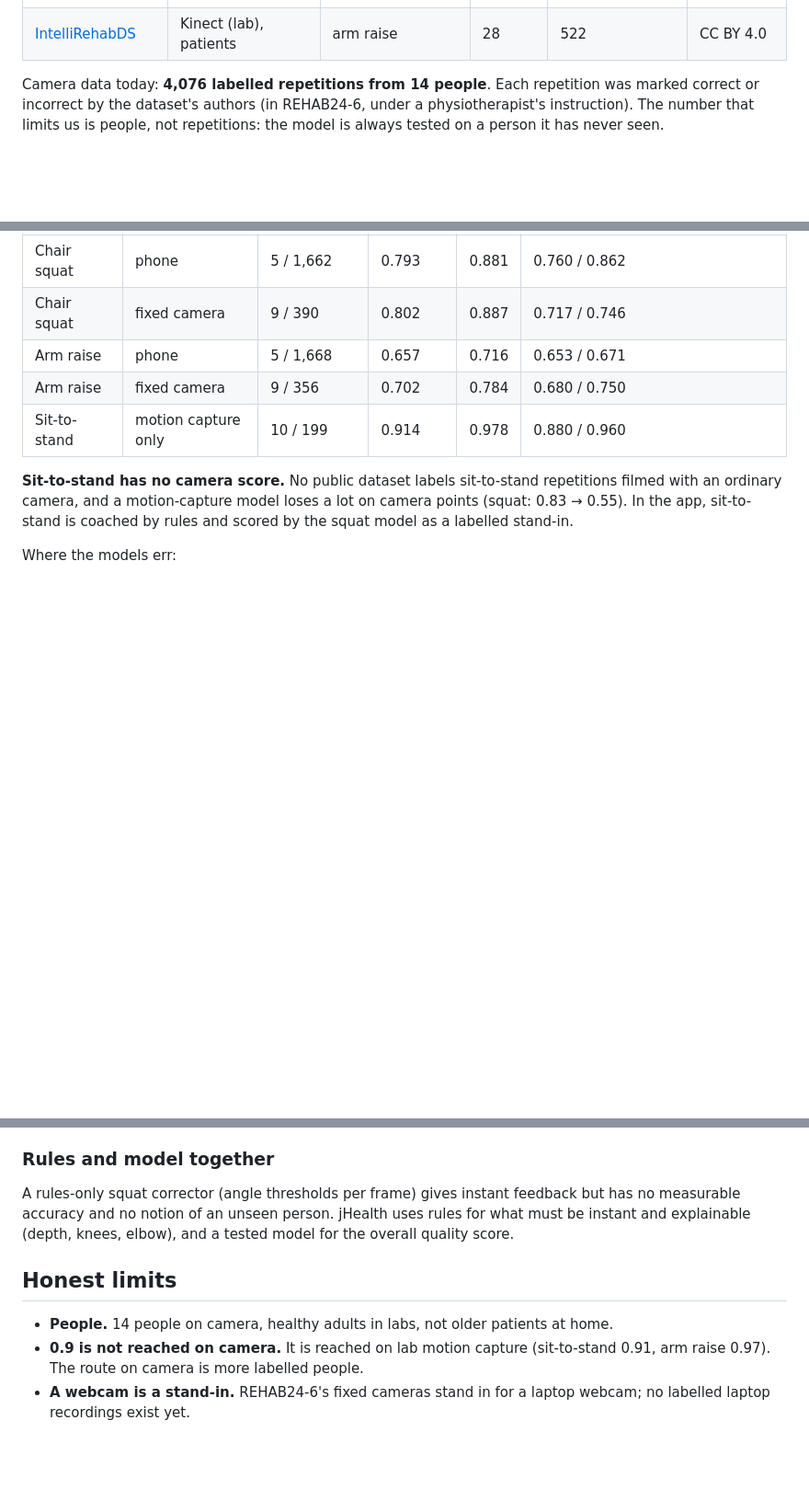
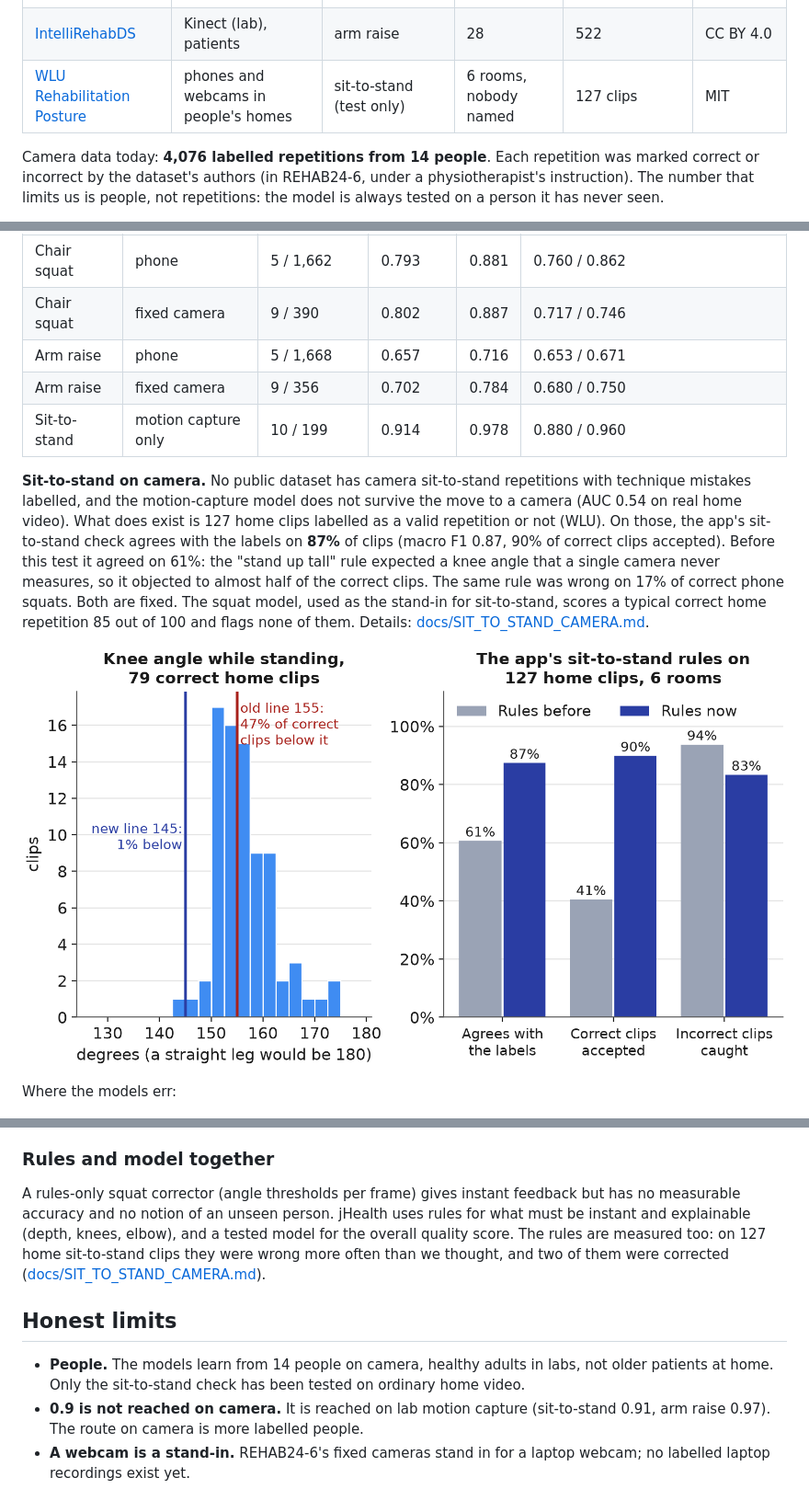
Before and after one commit to dbronnikov07/jhealth, a Markdown page: README.md, 3 parts joined by grey strips. Shown at 92% size. Drawn GitHub-style; pictures changed too: docs/img/sit_to_stand_camera.png (added); blank space fills up the shorter version.

```diff
--- a/README.md
+++ b/README.md
@@ -52,6 +52,7 @@ For one repetition of one exercise: **was it done correctly, or with a mistake?*
 | [REHAB26-ViewAngles](https://zenodo.org/records/23018128) | 3 iPhones, front to side | squat, arm raise | 5 | 1,662 + 1,668 | CC BY-NC |
 | [UI-PRMD](https://doi.org/10.5281/zenodo.23104965) | Vicon motion capture (lab) | sit-to-stand, squat, arm raise | 10 | 199 + 200 + 199 | public domain |
 | [IntelliRehabDS](https://zenodo.org/records/4610859) | Kinect (lab), patients | arm raise | 28 | 522 | CC BY 4.0 |
+| [WLU Rehabilitation Posture](https://www.kaggle.com/datasets/sulaimanmuhammed/wlu-rehabilitation-posture) | phones and webcams in people's homes | sit-to-stand (test only) | 6 rooms, nobody named | 127 clips | MIT |
 
 Camera data today: **4,076 labelled repetitions from 14 people**. Each repetition was marked correct or incorrect by the dataset's authors (in REHAB24-6, under a physiotherapist's instruction). The number that limits us is people, not repetitions: the model is always tested on a person it has never seen.
 
@@ -93,7 +94,9 @@ No single family wins on both devices. The soft-vote ensemble is the steadiest,
 | Arm raise | fixed camera | 9 / 356 | 0.702 | 0.784 | 0.680 / 0.750 |
 | Sit-to-stand | motion capture only | 10 / 199 | 0.914 | 0.978 | 0.880 / 0.960 |
 
-**Sit-to-stand has no camera score.** No public dataset labels sit-to-stand repetitions filmed with an ordinary camera, and a motion-capture model loses a lot on camera points (squat: 0.83 → 0.55). In the app, sit-to-stand is coached by rules and scored by the squat model as a labelled stand-in.
+**Sit-to-stand on camera.** No public dataset has camera sit-to-stand repetitions with technique mistakes labelled, and the motion-capture model does not survive the move to a camera (AUC 0.54 on real home video). What does exist is 127 home clips labelled as a valid repetition or not (WLU). On those, the app's sit-to-stand check agrees with the labels on **87%** of clips (macro F1 0.87, 90% of correct clips accepted). Before this test it agreed on 61%: the "stand up tall" rule expected a knee angle that a single camera never measures, so it objected to almost half of the correct clips. The same rule was wrong on 17% of correct phone squats. Both are fixed. The squat model, used as the stand-in for sit-to-stand, scores a typical correct home repetition 85 out of 100 and flags none of them. Details: [docs/SIT_TO_STAND_CAMERA.md](docs/SIT_TO_STAND_CAMERA.md).
+
+![Sit-to-stand on home video: knee angle while standing, and the rules before and after](docs/img/sit_to_stand_camera.png)
 
 Where the models err:
 
@@ -131,11 +134,11 @@ The app only says "that one was off" when the model is confident. On phone foota
 
 ### Rules and model together
 
-A rules-only squat corrector (angle thresholds per frame) gives instant feedback but has no measurable accuracy and no notion of an unseen person. jHealth uses rules for what must be instant and explainable (depth, knees, elbow), and a tested model for the overall quality score.
+A rules-only squat corrector (angle thresholds per frame) gives instant feedback but has no measurable accuracy and no notion of an unseen person. jHealth uses rules for what must be instant and explainable (depth, knees, elbow), and a tested model for the overall quality score. The rules are measured too: on 127 home sit-to-stand clips they were wrong more often than we thought, and two of them were corrected ([docs/SIT_TO_STAND_CAMERA.md](docs/SIT_TO_STAND_CAMERA.md)).
 
 ## Honest limits
 
-- **People.** 14 people on camera, healthy adults in labs, not older patients at home.
+- **People.** The models learn from 14 people on camera, healthy adults in labs, not older patients at home. Only the sit-to-stand check has been tested on ordinary home video.
 - **0.9 is not reached on camera.** It is reached on lab motion capture (sit-to-stand 0.91, arm raise 0.97). The route on camera is more labelled people.
 - **A webcam is a stand-in.** REHAB24-6's fixed cameras stand in for a laptop webcam; no labelled laptop recordings exist yet.
 - **Angles from one camera are a trend, not a clinical measurement.**
```
Also changed, not shown: docs/RECORDING.md (+6 -8 lines), docs/SIT_TO_STAND_CAMERA.md (added, +73 -0 lines), 5 other files.
